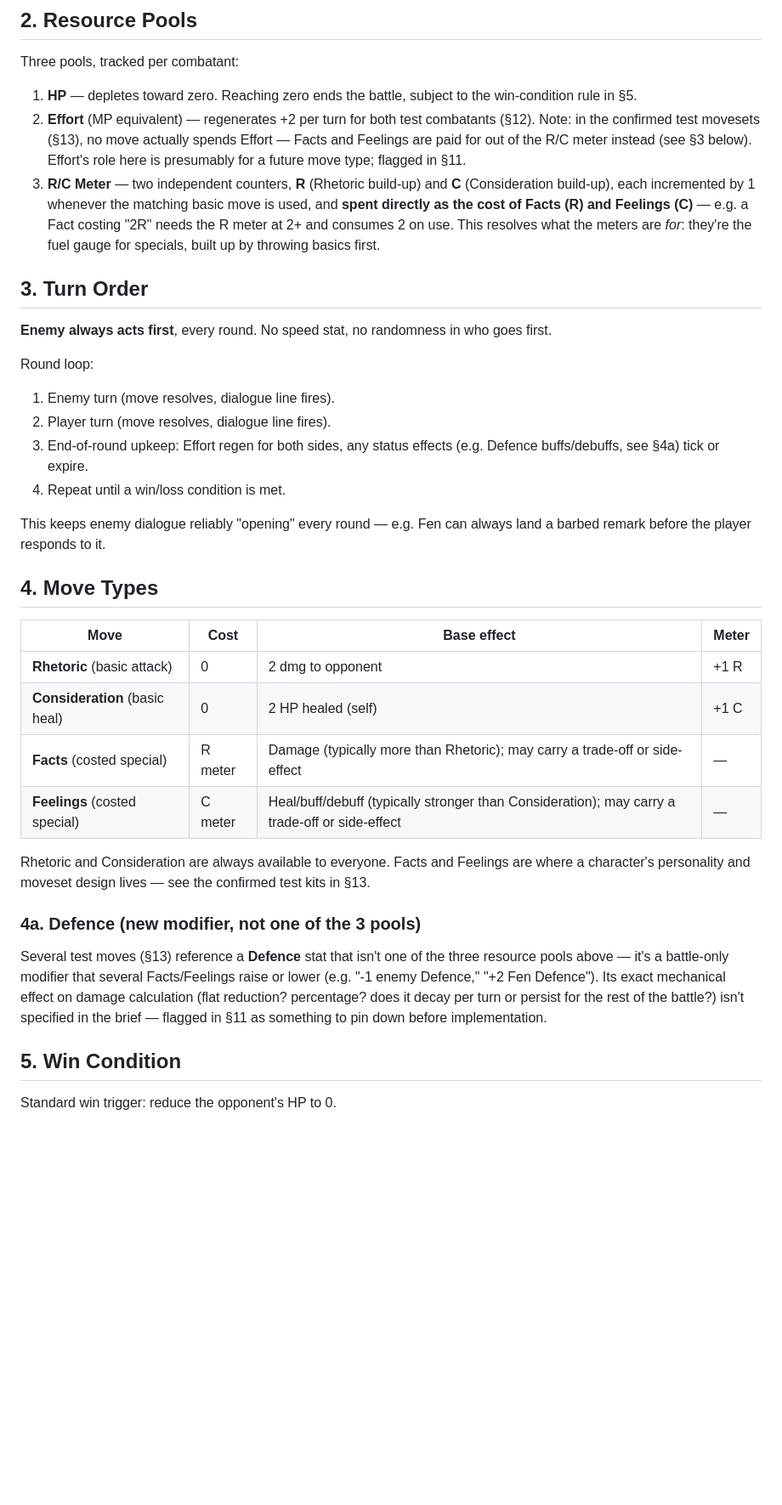
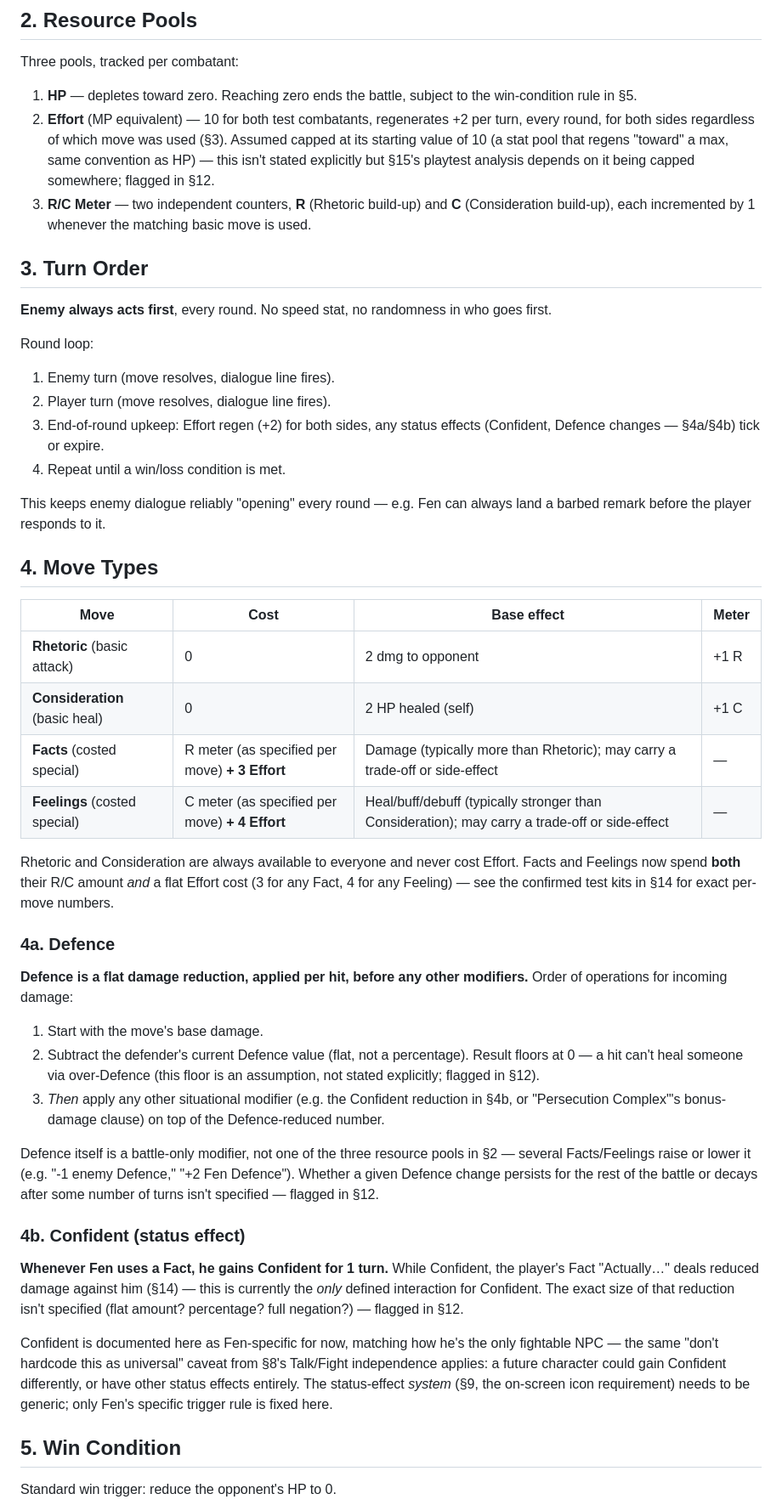
Before and after one commit to SamKearns22/Rat-Land, a Markdown page: COMBAT_DESIGN.md, the part around one of its changes. Shown at 85% size. Rendered like a GitHub page; blank space fills up the shorter version.

```diff
--- a/COMBAT_DESIGN.md
+++ b/COMBAT_DESIGN.md
@@ -23,18 +23,15 @@ Three pools, tracked per combatant:
 
 1. **HP** — depletes toward zero. Reaching zero ends the battle,
    subject to the win-condition rule in §5.
-2. **Effort** (MP equivalent) — regenerates +2 per turn for both
-   test combatants (§12). Note: in the confirmed test movesets (§13),
-   no move actually spends Effort — Facts and Feelings are paid for
-   out of the R/C meter instead (see §3 below). Effort's role here is
-   presumably for a future move type; flagged in §11.
+2. **Effort** (MP equivalent) — 10 for both test combatants,
+   regenerates +2 per turn, every round, for both sides regardless of
+   which move was used (§3). Assumed capped at its starting value of
+   10 (a stat pool that regens "toward" a max, same convention as
+   HP) — this isn't stated explicitly but §15's playtest analysis
+   depends on it being capped somewhere; flagged in §12.
 3. **R/C Meter** — two independent counters, **R** (Rhetoric
    build-up) and **C** (Consideration build-up), each incremented by
-   1 whenever the matching basic move is used, and **spent directly
-   as the cost of Facts (R) and Feelings (C)** — e.g. a Fact costing
-   "2R" needs the R meter at 2+ and consumes 2 on use. This resolves
-   what the meters are *for*: they're the fuel gauge for specials,
-   built up by throwing basics first.
+   1 whenever the matching basic move is used.
 
 ## 3. Turn Order
 
@@ -44,8 +41,8 @@ randomness in who goes first.
 Round loop:
 1. Enemy turn (move resolves, dialogue line fires).
 2. Player turn (move resolves, dialogue line fires).
-3. End-of-round upkeep: Effort regen for both sides, any status
-   effects (e.g. Defence buffs/debuffs, see §4a) tick or expire.
+3. End-of-round upkeep: Effort regen (+2) for both sides, any status
+   effects (Confident, Defence changes — §4a/§4b) tick or expire.
 4. Repeat until a win/loss condition is met.
 
 This keeps enemy dialogue reliably "opening" every round — e.g. Fen
@@ -57,22 +54,49 @@ can always land a barbed remark before the player responds to it.
 |---|---|---|---|
 | **Rhetoric** (basic attack) | 0 | 2 dmg to opponent | +1 R |
 | **Consideration** (basic heal) | 0 | 2 HP healed (self) | +1 C |
-| **Facts** (costed special) | R meter | Damage (typically more than Rhetoric); may carry a trade-off or side-effect | — |
-| **Feelings** (costed special) | C meter | Heal/buff/debuff (typically stronger than Consideration); may carry a trade-off or side-effect | — |
+| **Facts** (costed special) | R meter (as specified per move) **+ 3 Effort** | Damage (typically more than Rhetoric); may carry a trade-off or side-effect | — |
+| **Feelings** (costed special) | C meter (as specified per move) **+ 4 Effort** | Heal/buff/debuff (typically stronger than Consideration); may carry a trade-off or side-effect | — |
 
-Rhetoric and Consideration are always available to everyone. Facts
-and Feelings are where a character's personality and moveset design
-lives — see the confirmed test kits in §13.
+Rhetoric and Consideration are always available to everyone and never
+cost Effort. Facts and Feelings now spend **both** their R/C amount
+*and* a flat Effort cost (3 for any Fact, 4 for any Feeling) — see the
+confirmed test kits in §14 for exact per-move numbers.
 
-### 4a. Defence (new modifier, not one of the 3 pools)
+### 4a. Defence
 
-Several test moves (§13) reference a **Defence** stat that isn't one
-of the three resource pools above — it's a battle-only modifier that
-several Facts/Feelings raise or lower (e.g. "-1 enemy Defence," "+2
-Fen Defence"). Its exact mechanical effect on damage calculation
-(flat reduction? percentage? does it decay per turn or persist for
-the rest of the battle?) isn't specified in the brief — flagged in
-§11 as something to pin down before implementation.
+**Defence is a flat damage reduction, applied per hit, before any
+other modifiers.** Order of operations for incoming damage:
+
+1. Start with the move's base damage.
+2. Subtract the defender's current Defence value (flat, not a
+   percentage). Result floors at 0 — a hit can't heal someone via
+   over-Defence (this floor is an assumption, not stated explicitly;
+   flagged in §12).
+3. *Then* apply any other situational modifier (e.g. the Confident
+   reduction in §4b, or "Persecution Complex"'s bonus-damage clause)
+   on top of the Defence-reduced number.
+
+Defence itself is a battle-only modifier, not one of the three
+resource pools in §2 — several Facts/Feelings raise or lower it
+(e.g. "-1 enemy Defence," "+2 Fen Defence"). Whether a given
+Defence change persists for the rest of the battle or decays after
+some number of turns isn't specified — flagged in §12.
+
+### 4b. Confident (status effect)
+
+**Whenever Fen uses a Fact, he gains Confident for 1 turn.** While
+Confident, the player's Fact "Actually…" deals reduced damage against
+him (§14) — this is currently the *only* defined interaction for
+Confident. The exact size of that reduction isn't specified (flat
+amount? percentage? full negation?) — flagged in §12.
+
+Confident is documented here as Fen-specific for now, matching how
+he's the only fightable NPC — the same "don't hardcode this as
+universal" caveat from §8's Talk/Fight independence applies: a future
+character could gain Confident differently, or have other status
+effects entirely. The status-effect *system* (§9, the on-screen icon
+requirement) needs to be generic; only Fen's specific trigger rule is
+fixed here.
 
 ## 5. Win Condition
 
```
Also changed, not shown: other parts of COMBAT_DESIGN.md (+122 -59 lines).
